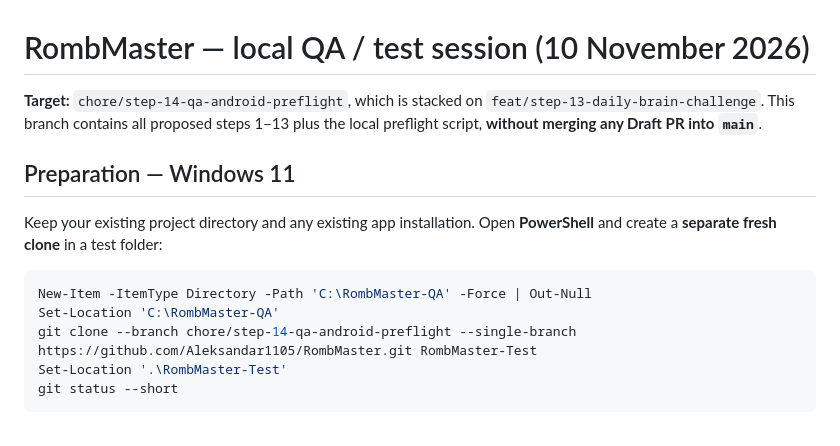
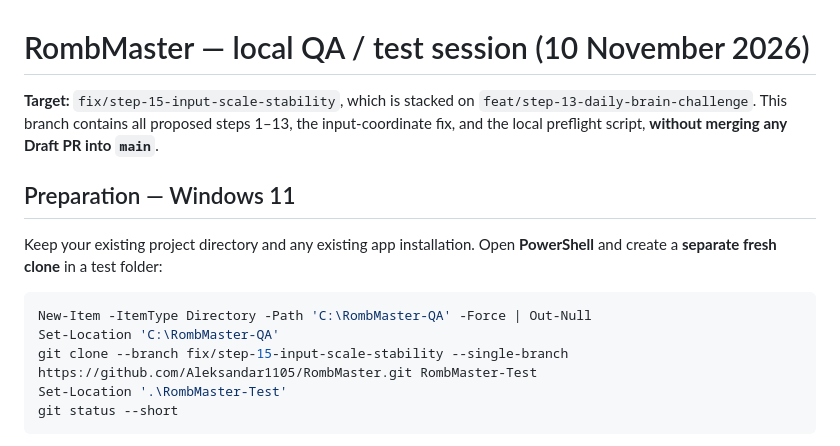
Before and after one commit to Aleksandar1105/RombMaster, a Markdown page: docs/QA-TEST-SESSION-2026-11-10.md, the part around the change. GitHub-like rendering.

Commit message:
docs(qa): use latest input-stability branch for Android testing

````diff
--- a/docs/QA-TEST-SESSION-2026-11-10.md
+++ b/docs/QA-TEST-SESSION-2026-11-10.md
@@ -1,8 +1,8 @@
 # RombMaster — local QA / test session (10 November 2026)
 
-**Target:** `chore/step-14-qa-android-preflight`, which is stacked on
+**Target:** `fix/step-15-input-scale-stability`, which is stacked on
 `feat/step-13-daily-brain-challenge`. This branch contains all proposed
-steps 1–13 plus the local preflight script, **without merging any Draft PR
+steps 1–13, the input-coordinate fix, and the local preflight script, **without merging any Draft PR
 into `main`**.
 
 ## Preparation — Windows 11
@@ -13,7 +13,7 @@ Open **PowerShell** and create a **separate fresh clone** in a test folder:
 ```powershell
 New-Item -ItemType Directory -Path 'C:\RombMaster-QA' -Force | Out-Null
 Set-Location 'C:\RombMaster-QA'
-git clone --branch chore/step-14-qa-android-preflight --single-branch https://github.com/Aleksandar1105/RombMaster.git RombMaster-Test
+git clone --branch fix/step-15-input-scale-stability --single-branch https://github.com/Aleksandar1105/RombMaster.git RombMaster-Test
 Set-Location '.\RombMaster-Test'
 git status --short
 ```
````
